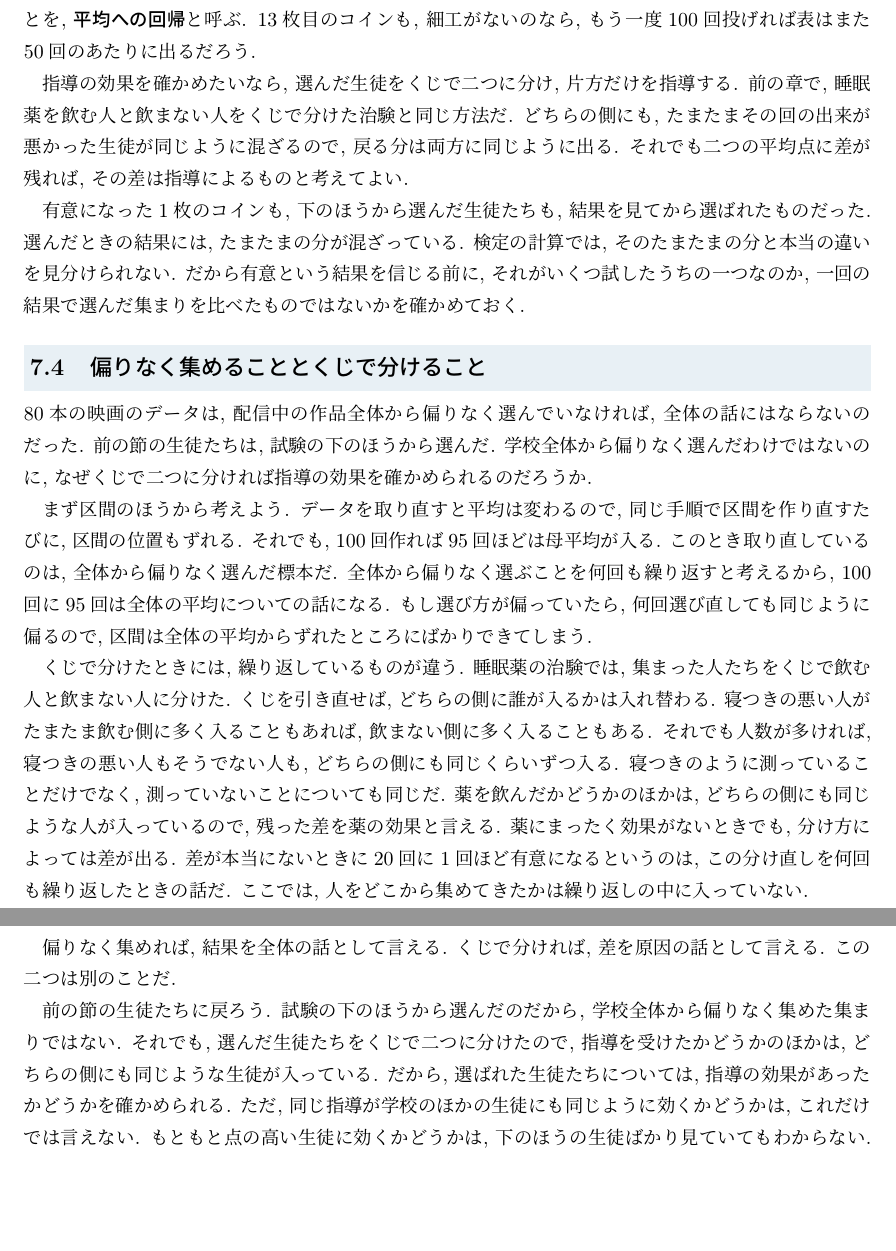
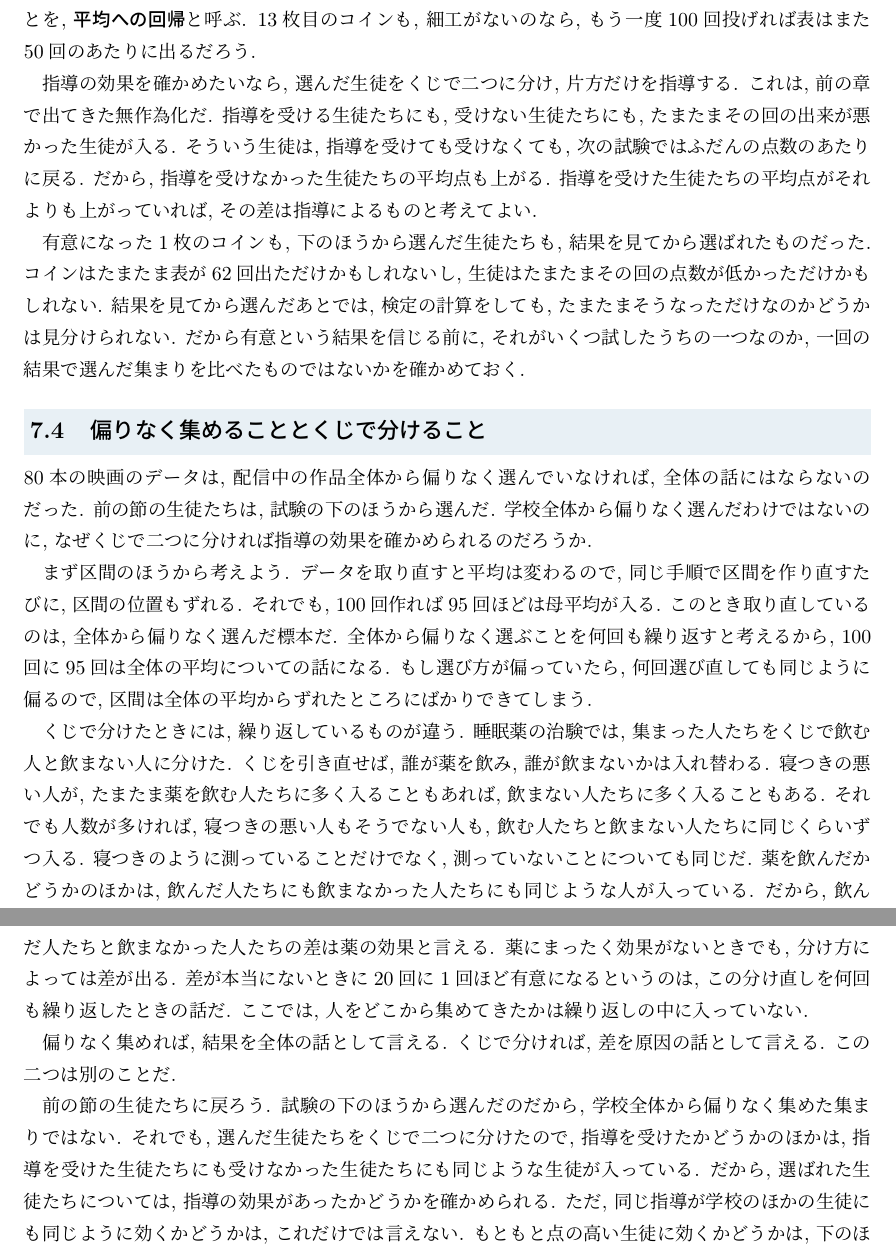
Before and after one commit to lioskM/textbook_statistics, a LaTeX document (chapters/main_v2.tex, which reads chapters/v2_ch07_what_is_repeated.tex): two parts of pages 54 and 55 of 57, joined at a grey line, cut so that both start at the same text, the shorter picture padded with empty space. Compiled offline with pLaTeX and dvipdfmx.

Commit message:
第7章 7.3・7.4 の局所の直し: 出来事を名詞に丸めて指す形と「側」を外す. 7.3 のくじで確かめる段落は「前の章で, 睡眠薬を飲む人と飲まない人をくじで分けた治験と同じ方法だ」を「これは, 前の章で出てきた無作為化だ」に (治験にかかる修飾が長くねじれていた), 「どちらの側にも…混ざるので, 戻る分は両方に同じように出る. それでも二つの平均点に差が残れば」を四文に (指導を受ける生徒たちにも, 受けない生徒たちにも, たまたまその回の出来が悪かった生徒が入る / そういう生徒は, 指導を受けても受けなくても, 次の試験ではふだんの点数のあたりに戻る / だから, 指導を受けなかった生徒たちの平均点も上がる / 指導を受けた生徒たちの平均点がそれよりも上がっていれば, その差は指導によるものと考えてよい). 7.3 の閉じは「たまたまの分が混ざっている」「そのたまたまの分と本当の違いを見分けられない」を「コインはたまたま表が62回出ただけかもしれないし, 生徒はたまたまその回の点数が低かっただけかもしれない」「結果を見てから選んだあとでは, 検定の計算をしても, たまたまそうなっただけなのかどうかは見分けられない」に. 7.4 は「どちらの側に誰が入るか」「飲む側」「飲まない側」「どちらの側にも」を「誰が薬を飲み, 誰が飲まないか」「飲む人たち」「飲まない人たち」「飲んだ人たちにも飲まなかった人たちにも」「指導を受けた生徒たちにも受けなかった生徒たちにも」に, 「残った差を薬の効果と言える」を「だから, 飲んだ人たちと飲まなかった人たちの差は薬の効果と言える」に. 「戻る分」は旧稿の文を判定役が依頼文に写したもの, 治験の修飾は依頼文の括弧書きから. 第5章 (6行) と第6章 (4行) の「側」は未着手. 7.3 の閉じの最後の文 (一回の結果で選んだ集まりを比べたもの) は元のまま. 57ページ エラー0
Co-Authored-By: Claude Fable 5.2 <noreply@anthropic.com>

```diff
--- a/chapters/v2_ch07_what_is_repeated.tex
+++ b/chapters/v2_ch07_what_is_repeated.tex
@@ -189,13 +189,15 @@
     13枚目のコインも, 細工がないのなら, もう一度100回投げれば表はまた50回のあたりに出るだろう.
 
     指導の効果を確かめたいなら, 選んだ生徒をくじで二つに分け, 片方だけを指導する.
-    前の章で, 睡眠薬を飲む人と飲まない人をくじで分けた治験と同じ方法だ.
-    どちらの側にも, たまたまその回の出来が悪かった生徒が同じように混ざるので, 戻る分は両方に同じように出る.
-    それでも二つの平均点に差が残れば, その差は指導によるものと考えてよい.
+    これは, 前の章で出てきた無作為化だ.
+    指導を受ける生徒たちにも, 受けない生徒たちにも, たまたまその回の出来が悪かった生徒が入る.
+    そういう生徒は, 指導を受けても受けなくても, 次の試験ではふだんの点数のあたりに戻る.
+    だから, 指導を受けなかった生徒たちの平均点も上がる.
+    指導を受けた生徒たちの平均点がそれよりも上がっていれば, その差は指導によるものと考えてよい.
 
     有意になった1枚のコインも, 下のほうから選んだ生徒たちも, 結果を見てから選ばれたものだった.
-    選んだときの結果には, たまたまの分が混ざっている.
-    検定の計算では, そのたまたまの分と本当の違いを見分けられない.
+    コインはたまたま表が62回出ただけかもしれないし, 生徒はたまたまその回の点数が低かっただけかもしれない.
+    結果を見てから選んだあとでは, 検定の計算をしても, たまたまそうなっただけなのかどうかは見分けられない.
     だから有意という結果を信じる前に, それがいくつ試したうちの一つなのか, 一回の結果で選んだ集まりを比べたものではないかを確かめておく.
 
   \subsection{偏りなく集めることとくじで分けること}
@@ -213,11 +215,12 @@
 
     くじで分けたときには, 繰り返しているものが違う.
     睡眠薬の治験では, 集まった人たちをくじで飲む人と飲まない人に分けた.
-    くじを引き直せば, どちらの側に誰が入るかは入れ替わる.
-    寝つきの悪い人がたまたま飲む側に多く入ることもあれば, 飲まない側に多く入ることもある.
-    それでも人数が多ければ, 寝つきの悪い人もそうでない人も, どちらの側にも同じくらいずつ入る.
+    くじを引き直せば, 誰が薬を飲み, 誰が飲まないかは入れ替わる.
+    寝つきの悪い人が, たまたま薬を飲む人たちに多く入ることもあれば, 飲まない人たちに多く入ることもある.
+    それでも人数が多ければ, 寝つきの悪い人もそうでない人も, 飲む人たちと飲まない人たちに同じくらいずつ入る.
     寝つきのように測っていることだけでなく, 測っていないことについても同じだ.
-    薬を飲んだかどうかのほかは, どちらの側にも同じような人が入っているので, 残った差を薬の効果と言える.
+    薬を飲んだかどうかのほかは, 飲んだ人たちにも飲まなかった人たちにも同じような人が入っている.
+    だから, 飲んだ人たちと飲まなかった人たちの差は薬の効果と言える.
     薬にまったく効果がないときでも, 分け方によっては差が出る.
     差が本当にないときに20回に1回ほど有意になるというのは, この分け直しを何回も繰り返したときの話だ.
     ここでは, 人をどこから集めてきたかは繰り返しの中に入っていない.
@@ -228,7 +231,7 @@
 
     前の節の生徒たちに戻ろう.
     試験の下のほうから選んだのだから, 学校全体から偏りなく集めた集まりではない.
-    それでも, 選んだ生徒たちをくじで二つに分けたので, 指導を受けたかどうかのほかは, どちらの側にも同じような生徒が入っている.
+    それでも, 選んだ生徒たちをくじで二つに分けたので, 指導を受けたかどうかのほかは, 指導を受けた生徒たちにも受けなかった生徒たちにも同じような生徒が入っている.
     だから, 選ばれた生徒たちについては, 指導の効果があったかどうかを確かめられる.
     ただ, 同じ指導が学校のほかの生徒にも同じように効くかどうかは, これだけでは言えない.
     もともと点の高い生徒に効くかどうかは, 下のほうの生徒ばかり見ていてもわからない.
```
